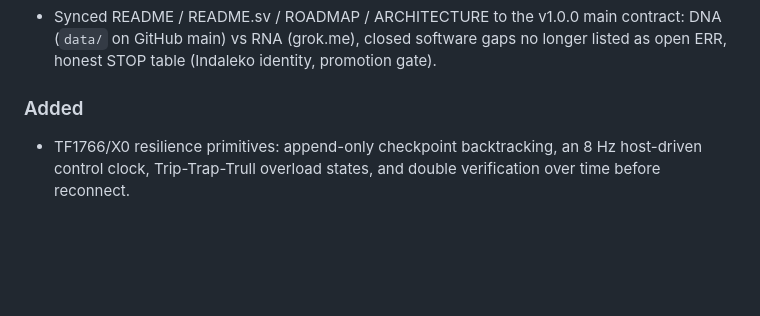
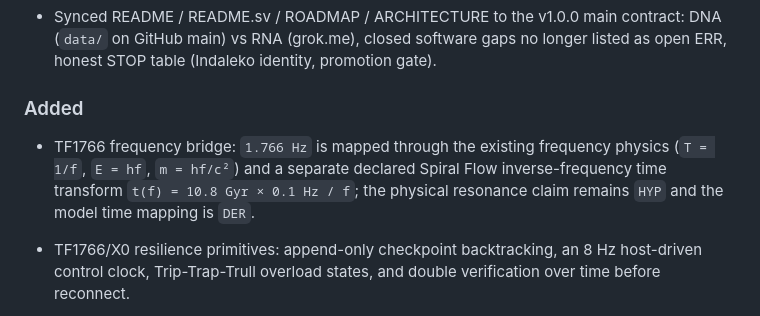
Before and after one commit to dpstudio-se/Universal-Physics-Index-UPI, a Markdown page: CHANGELOG.md, the part around the change. Drawn GitHub-style; blank space fills up the shorter version.

Commit message:
Document TF1766 frequency bridge

```diff
--- a/CHANGELOG.md
+++ b/CHANGELOG.md
@@ -34,6 +34,7 @@ Software contract freeze for the gathering and validation layers.
 
 ### Added
 
+- TF1766 frequency bridge: `1.766 Hz` is mapped through the existing frequency physics (`T = 1/f`, `E = hf`, `m = hf/c²`) and a separate declared Spiral Flow inverse-frequency time transform `t(f) = 10.8 Gyr × 0.1 Hz / f`; the physical resonance claim remains `HYP` and the model time mapping is `DER`.
 - TF1766/X0 resilience primitives: append-only checkpoint backtracking, an 8 Hz host-driven
   control clock, Trip-Trap-Trull overload states, and double verification over time before
   reconnect.
```
